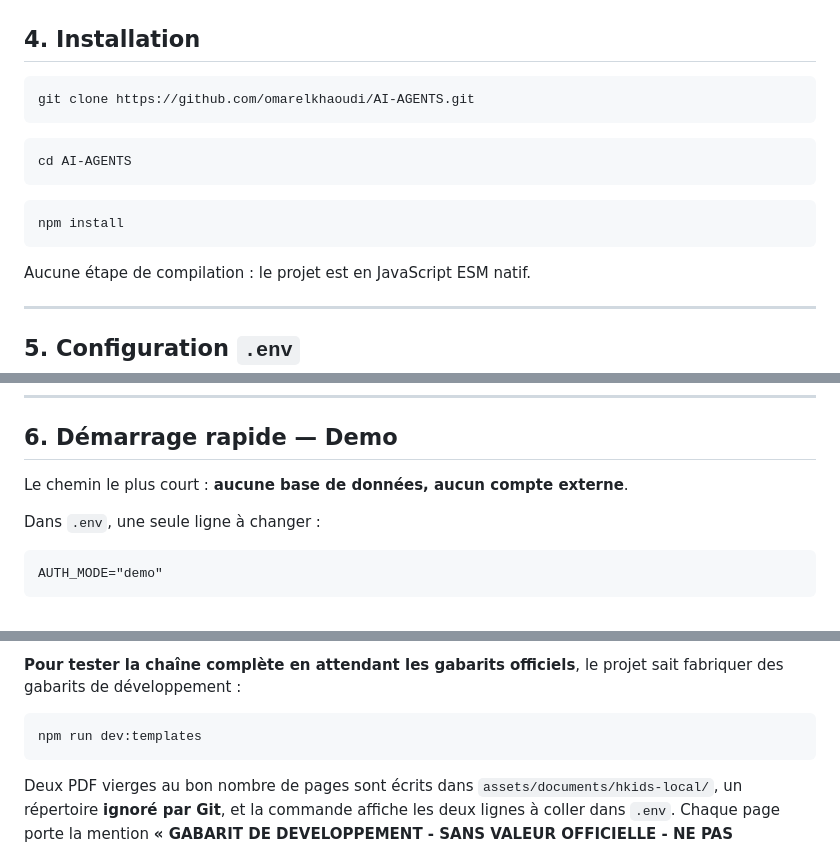
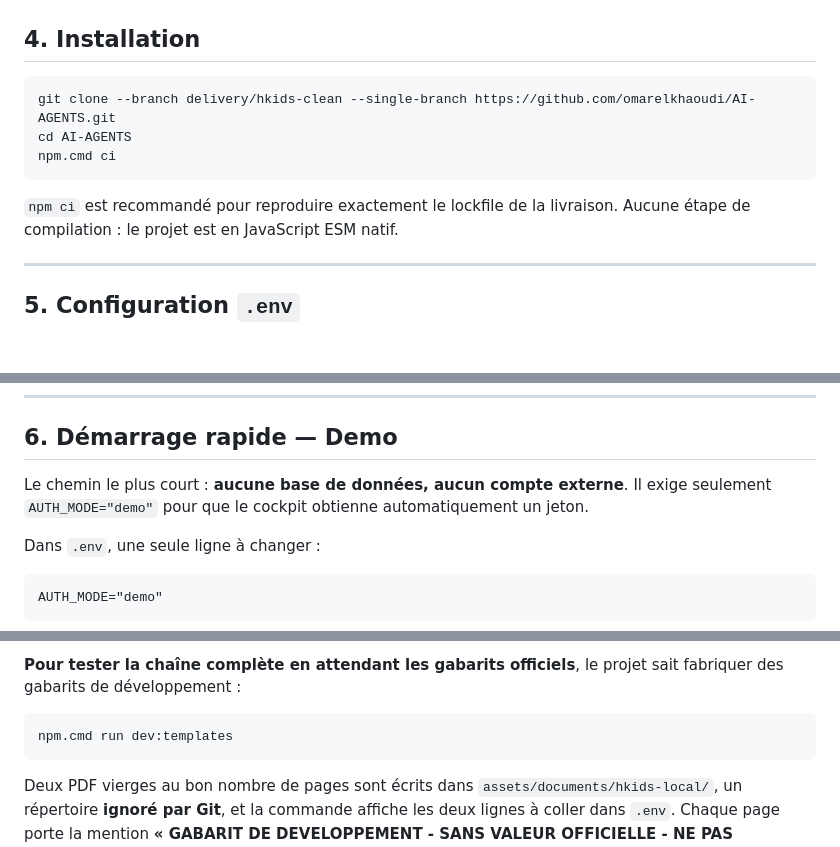
Before and after one commit to omarelkhaoudi/AI-AGENTS, a Markdown page: README.md, 3 parts joined by grey strips. Rendered like a GitHub page; blank space fills up the shorter version.

````diff
--- a/README.md
+++ b/README.md
@@ -134,18 +225,13 @@ où une commande diffère selon le système, les trois variantes sont données.
 
 ## 4. Installation
 
-```bash
-git clone https://github.com/omarelkhaoudi/AI-AGENTS.git
+```powershell
+git clone --branch delivery/hkids-clean --single-branch https://github.com/omarelkhaoudi/AI-AGENTS.git
+cd AI-AGENTS
+npm.cmd ci
 ```
 
-```bash
-cd AI-AGENTS
-```
-
-```bash
-npm install
-```
-
+`npm ci` est recommandé pour reproduire exactement le lockfile de la livraison.
 Aucune étape de compilation : le projet est en JavaScript ESM natif.
 
 ---
@@ -190,7 +276,7 @@ Comment `.env` est lu — c'est une particularité du projet :
 
 ## 6. Démarrage rapide — Demo
 
-Le chemin le plus court : **aucune base de données, aucun compte externe**.
+Le chemin le plus court : **aucune base de données, aucun compte externe**. Il exige seulement `AUTH_MODE="demo"` pour que le cockpit obtienne automatiquement un jeton.
 
 Dans `.env`, une seule ligne à changer :
 
@@ -497,8 +583,8 @@ et **bon de livraison**, chacun en **PDF et en Word**.
 **Pour tester la chaîne complète en attendant les gabarits officiels**, le
 projet sait fabriquer des gabarits de développement :
 
-```bash
-npm run dev:templates
+```powershell
+npm.cmd run dev:templates
 ```
 
 Deux PDF vierges au bon nombre de pages sont écrits dans
````
Also changed, not shown: other parts of README.md (+92 -1 lines), docs/ENVIRONMENT.md (+33 -7 lines).
